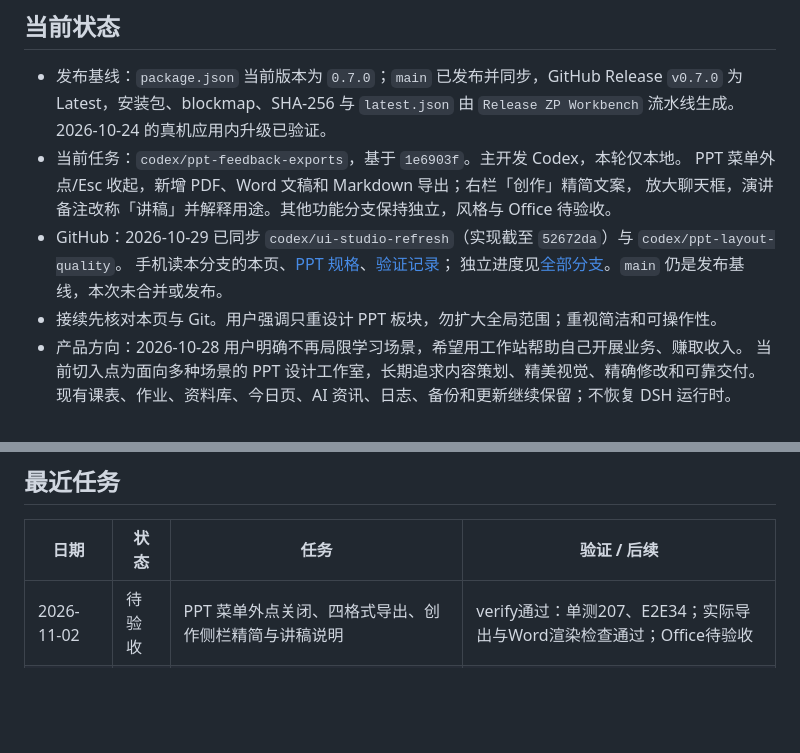
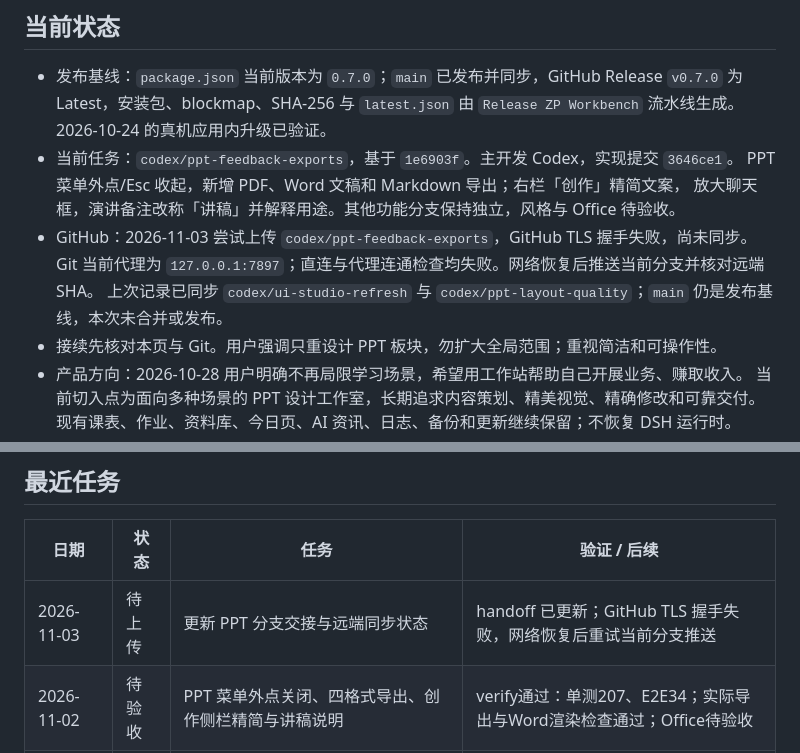
Before and after one commit to yuxhipeng-hub/zp-workstation, a Markdown page: docs/HANDOFF.md, 2 parts joined by grey strips. Rendered like a GitHub page; blank space fills up the shorter version.

Commit message:
docs: update PPT handoff and pending GitHub sync

```diff
--- a/docs/HANDOFF.md
+++ b/docs/HANDOFF.md
@@ -12,12 +12,12 @@
 - 发布基线：`package.json` 当前版本为 `0.7.0`；`main` 已发布并同步，GitHub Release
   `v0.7.0` 为 Latest，安装包、blockmap、SHA-256 与 `latest.json` 由
   `Release ZP Workbench` 流水线生成。2026-10-24 的真机应用内升级已验证。
-- 当前任务：`codex/ppt-feedback-exports`，基于 `1e6903f`。主开发 Codex，本轮仅本地。
+- 当前任务：`codex/ppt-feedback-exports`，基于 `1e6903f`。主开发 Codex，实现提交 `3646ce1`。
   PPT 菜单外点/Esc 收起，新增 PDF、Word 文稿和 Markdown 导出；右栏「创作」精简文案，
   放大聊天框，演讲备注改称「讲稿」并解释用途。其他功能分支保持独立，风格与 Office 待验收。
-- GitHub：2026-10-29 已同步 `codex/ui-studio-refresh`（实现截至 `52672da`）与 `codex/ppt-layout-quality`。
-  手机读本分支的本页、[PPT 规格](specs/002-ppt-studio.md)、[验证记录](PPT_ENGINE_EVALUATION.md)；
-  独立进度见[全部分支](https://github.com/yuxhipeng-hub/zp-workstation/branches)。`main` 仍是发布基线，本次未合并或发布。
+- GitHub：2026-11-03 尝试上传 `codex/ppt-feedback-exports`，GitHub TLS 握手失败，尚未同步。
+  Git 当前代理为 `127.0.0.1:7897`；直连与代理连通检查均失败。网络恢复后推送当前分支并核对远端 SHA。
+  上次记录已同步 `codex/ui-studio-refresh` 与 `codex/ppt-layout-quality`；`main` 仍是发布基线，本次未合并或发布。
 - 接续先核对本页与 Git。用户强调只重设计 PPT 板块，勿扩大全局范围；重视简洁和可操作性。
 - 产品方向：2026-10-28 用户明确不再局限学习场景，希望用工作站帮助自己开展业务、赚取收入。
   当前切入点为面向多种场景的 PPT 设计工作室，长期追求内容策划、精美视觉、精确修改和可靠交付。
@@ -92,6 +92,7 @@
 
 | 日期       | 状态   | 任务                                                               | 验证 / 后续                                                          |
 | ---------- | ------ | ------------------------------------------------------------------ | -------------------------------------------------------------------- |
+| 2026-11-03 | 待上传 | 更新 PPT 分支交接与远端同步状态                                    | handoff 已更新；GitHub TLS 握手失败，网络恢复后重试当前分支推送      |
 | 2026-11-02 | 待验收 | PPT 菜单外点关闭、四格式导出、创作侧栏精简与讲稿说明               | verify通过：单测207、E2E34；实际导出与Word渲染检查通过；Office待验收 |
 | 2026-11-02 | 待验收 | PPT AI优先交互与Apple风格：移除模式/色块入口、全元素选择和轻量编辑 | 单测200、PPT E2E12、构建/类型/Lint通过；风格与Office待用户验收       |
 | 2026-10-29 | 待验收 | PPT长标题均衡断行、本地排版检查和渲染完整性保护                    | 单测199、E2E30、verify通过；8页重渲染与内容比对通过；Office待验收    |
```
